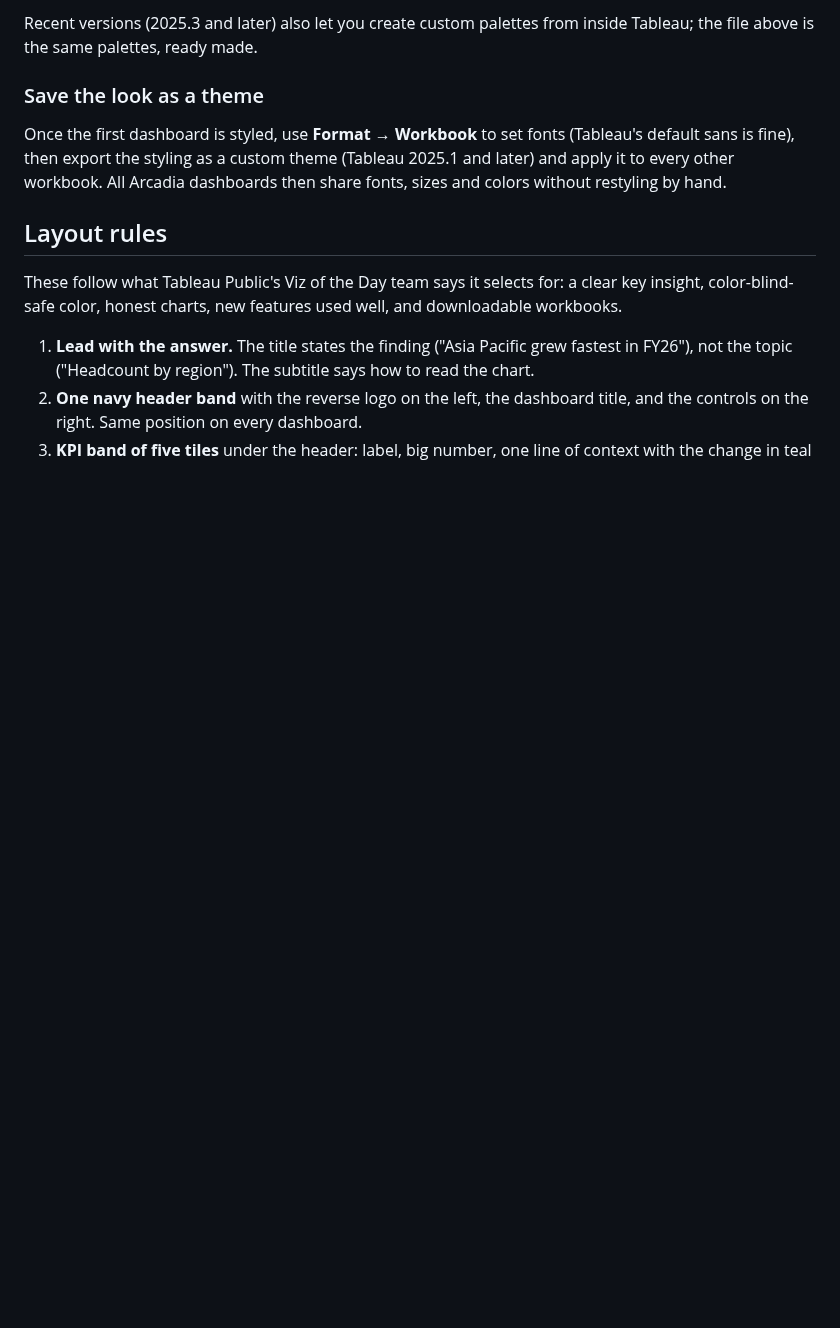
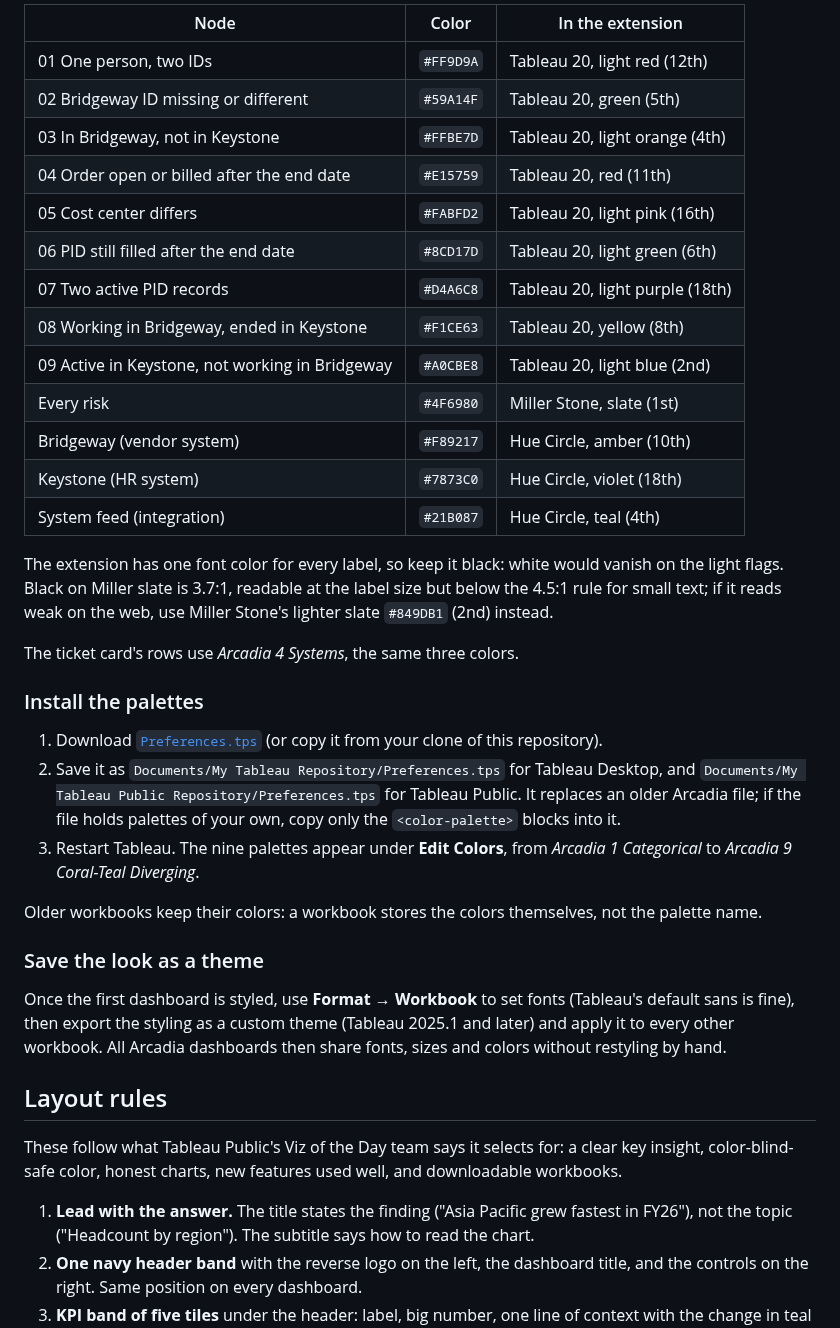
Before and after one commit to thialp/people-analytics-warehouse, a Markdown page: docs/brand/README.md, the part around one of its changes. GitHub-like rendering; blank space fills up the shorter version.

```diff
--- a/docs/brand/README.md
+++ b/docs/brand/README.md
@@ -50,5 +44,31 @@ Ramps for magnitude and change:
 
-Recent versions (2025.3 and later) also let you create custom palettes from inside Tableau; the file above is the same palettes, ready made.
+| Node | Color | In the extension |
+|---|---|---|
+| 01 One person, two IDs | `#FF9D9A` | Tableau 20, light red (12th) |
+| 02 Bridgeway ID missing or different | `#59A14F` | Tableau 20, green (5th) |
+| 03 In Bridgeway, not in Keystone | `#FFBE7D` | Tableau 20, light orange (4th) |
+| 04 Order open or billed after the end date | `#E15759` | Tableau 20, red (11th) |
+| 05 Cost center differs | `#FABFD2` | Tableau 20, light pink (16th) |
+| 06 PID still filled after the end date | `#8CD17D` | Tableau 20, light green (6th) |
+| 07 Two active PID records | `#D4A6C8` | Tableau 20, light purple (18th) |
+| 08 Working in Bridgeway, ended in Keystone | `#F1CE63` | Tableau 20, yellow (8th) |
+| 09 Active in Keystone, not working in Bridgeway | `#A0CBE8` | Tableau 20, light blue (2nd) |
+| Every risk | `#4F6980` | Miller Stone, slate (1st) |
+| Bridgeway (vendor system) | `#F89217` | Hue Circle, amber (10th) |
+| Keystone (HR system) | `#7873C0` | Hue Circle, violet (18th) |
+| System feed (integration) | `#21B087` | Hue Circle, teal (4th) |
+
+The extension has one font color for every label, so keep it black: white would vanish on the light flags. Black on Miller slate is 3.7:1, readable at the label size but below the 4.5:1 rule for small text; if it reads weak on the web, use Miller Stone's lighter slate `#849DB1` (2nd) instead.
+
+The ticket card's rows use *Arcadia 4 Systems*, the same three colors.
+
+### Install the palettes
+
+1. Download [`Preferences.tps`](Preferences.tps) (or copy it from your clone of this repository).
+2. Save it as `Documents/My Tableau Repository/Preferences.tps` for Tableau Desktop, and `Documents/My Tableau Public Repository/Preferences.tps` for Tableau Public. It replaces an older Arcadia file; if the file holds palettes of your own, copy only the `<color-palette>` blocks into it.
+3. Restart Tableau. The nine palettes appear under **Edit Colors**, from *Arcadia 1 Categorical* to *Arcadia 9 Coral-Teal Diverging*.
+
+Older workbooks keep their colors: a workbook stores the colors themselves, not the palette name.
 
 ### Save the look as a theme
 
```
Also changed, not shown: other parts of docs/brand/README.md (+16 -22 lines), docs/brand/arcadia_palettes.png (added), 4 other files.
